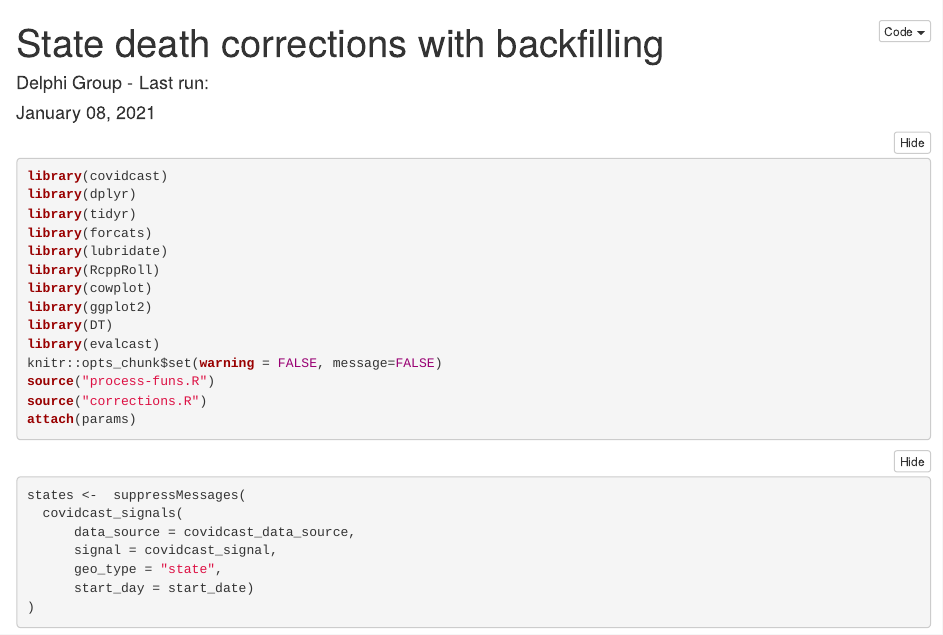
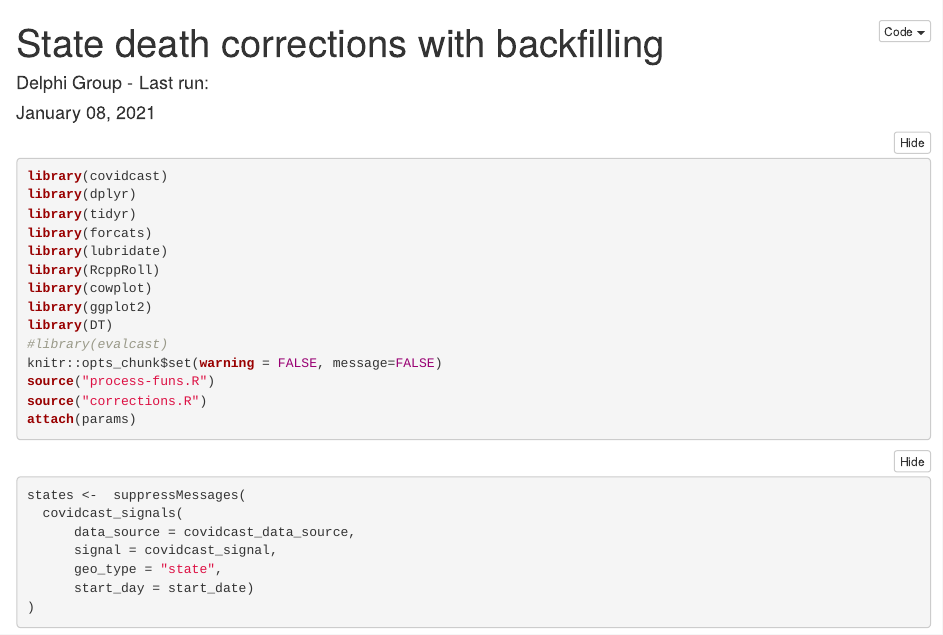
Before and after one commit to cmu-delphi/covid-19-forecast, an R Markdown document (utilities/current-pipeline/01-corrections/states-multinomial-preprocessor-all-signals.Rmd): the page in a window 1100 px wide, from its top. Rendered offline with R 4.5, knitr and Pandoc, with nearby package versions; folded parts are opened; some code elsewhere in the file could not run offline.

Commit message:
remove evalcast dependency in current pipeline

```diff
--- a/utilities/current-pipeline/01-corrections/states-multinomial-preprocessor-all-signals.Rmd
+++ b/utilities/current-pipeline/01-corrections/states-multinomial-preprocessor-all-signals.Rmd
@@ -32,7 +32,7 @@ library(RcppRoll)
 library(cowplot)
 library(ggplot2)
 library(DT)
-library(evalcast)
+#library(evalcast)
 knitr::opts_chunk$set(warning = FALSE, message=FALSE)
 source("process-funs.R")
 source("corrections.R")
```
